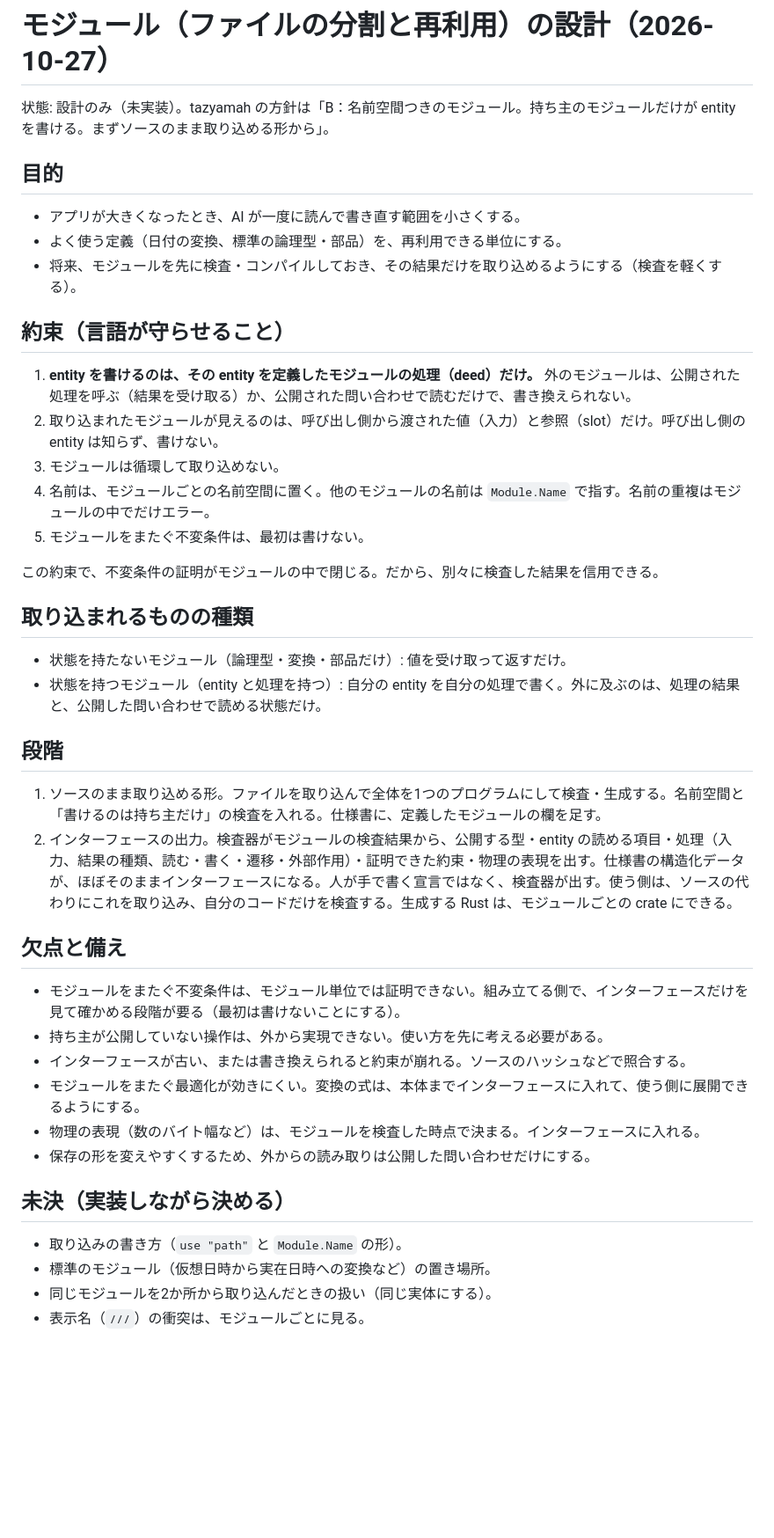
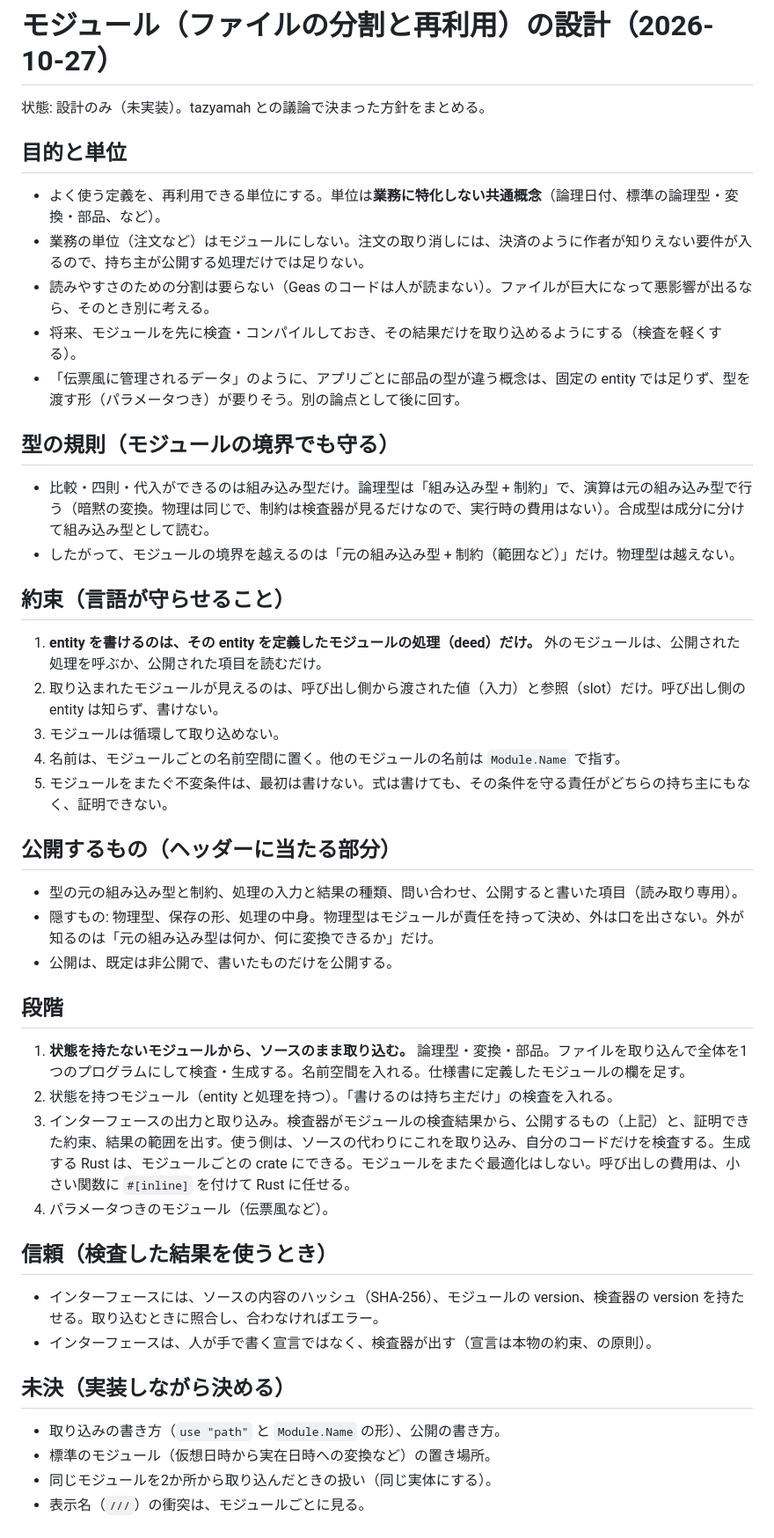
Before and after one commit to tazyamah/geas, a Markdown page: docs/modules.md, the part around the change. Shown at 88% size. Rendered like a GitHub page; blank space fills up the shorter version.

Commit message:
モジュールの設計メモを議論に合わせて直す（単位は共通概念、型の規則、公開するもの、段階）
Co-Authored-By: Claude Sonnet 5.5 <noreply@anthropic.com>
Claude-Session: https://claude.ai/code/session_016CM62fEqaGz1sKRFJBTQXT

```diff
--- a/docs/modules.md
+++ b/docs/modules.md
@@ -1,45 +1,49 @@
 # モジュール（ファイルの分割と再利用）の設計（2026-10-27）
 
-状態: 設計のみ（未実装）。tazyamah の方針は「B：名前空間つきのモジュール。持ち主のモジュールだけが entity を書ける。まずソースのまま取り込める形から」。
+状態: 設計のみ（未実装）。tazyamah との議論で決まった方針をまとめる。
 
-## 目的
+## 目的と単位
 
-- アプリが大きくなったとき、AI が一度に読んで書き直す範囲を小さくする。
-- よく使う定義（日付の変換、標準の論理型・部品）を、再利用できる単位にする。
+- よく使う定義を、再利用できる単位にする。単位は**業務に特化しない共通概念**（論理日付、標準の論理型・変換・部品、など）。
+- 業務の単位（注文など）はモジュールにしない。注文の取り消しには、決済のように作者が知りえない要件が入るので、持ち主が公開する処理だけでは足りない。
+- 読みやすさのための分割は要らない（Geas のコードは人が読まない）。ファイルが巨大になって悪影響が出るなら、そのとき別に考える。
 - 将来、モジュールを先に検査・コンパイルしておき、その結果だけを取り込めるようにする（検査を軽くする）。
+- 「伝票風に管理されるデータ」のように、アプリごとに部品の型が違う概念は、固定の entity では足りず、型を渡す形（パラメータつき）が要りそう。別の論点として後に回す。
+
+## 型の規則（モジュールの境界でも守る）
+
+- 比較・四則・代入ができるのは組み込み型だけ。論理型は「組み込み型 + 制約」で、演算は元の組み込み型で行う（暗黙の変換。物理は同じで、制約は検査器が見るだけなので、実行時の費用はない）。合成型は成分に分けて組み込み型として読む。
+- したがって、モジュールの境界を越えるのは「元の組み込み型 + 制約（範囲など）」だけ。物理型は越えない。
 
 ## 約束（言語が守らせること）
 
-1. **entity を書けるのは、その entity を定義したモジュールの処理（deed）だけ。** 外のモジュールは、公開された処理を呼ぶ（結果を受け取る）か、公開された問い合わせで読むだけで、書き換えられない。
+1. **entity を書けるのは、その entity を定義したモジュールの処理（deed）だけ。** 外のモジュールは、公開された処理を呼ぶか、公開された項目を読むだけ。
 2. 取り込まれたモジュールが見えるのは、呼び出し側から渡された値（入力）と参照（slot）だけ。呼び出し側の entity は知らず、書けない。
 3. モジュールは循環して取り込めない。
-4. 名前は、モジュールごとの名前空間に置く。他のモジュールの名前は `Module.Name` で指す。名前の重複はモジュールの中でだけエラー。
-5. モジュールをまたぐ不変条件は、最初は書けない。
+4. 名前は、モジュールごとの名前空間に置く。他のモジュールの名前は `Module.Name` で指す。
+5. モジュールをまたぐ不変条件は、最初は書けない。式は書けても、その条件を守る責任がどちらの持ち主にもなく、証明できない。
 
-この約束で、不変条件の証明がモジュールの中で閉じる。だから、別々に検査した結果を信用できる。
+## 公開するもの（ヘッダーに当たる部分）
 
-## 取り込まれるものの種類
-
-- 状態を持たないモジュール（論理型・変換・部品だけ）: 値を受け取って返すだけ。
-- 状態を持つモジュール（entity と処理を持つ）: 自分の entity を自分の処理で書く。外に及ぶのは、処理の結果と、公開した問い合わせで読める状態だけ。
+- 型の元の組み込み型と制約、処理の入力と結果の種類、問い合わせ、公開すると書いた項目（読み取り専用）。
+- 隠すもの: 物理型、保存の形、処理の中身。物理型はモジュールが責任を持って決め、外は口を出さない。外が知るのは「元の組み込み型は何か、何に変換できるか」だけ。
+- 公開は、既定は非公開で、書いたものだけを公開する。
 
 ## 段階
 
-1. ソースのまま取り込める形。ファイルを取り込んで全体を1つのプログラムにして検査・生成する。名前空間と「書けるのは持ち主だけ」の検査を入れる。仕様書に、定義したモジュールの欄を足す。
-2. インターフェースの出力。検査器がモジュールの検査結果から、公開する型・entity の読める項目・処理（入力、結果の種類、読む・書く・遷移・外部作用）・証明できた約束・物理の表現を出す。仕様書の構造化データが、ほぼそのままインターフェースになる。人が手で書く宣言ではなく、検査器が出す。使う側は、ソースの代わりにこれを取り込み、自分のコードだけを検査する。生成する Rust は、モジュールごとの crate にできる。
+1. **状態を持たないモジュールから、ソースのまま取り込む。** 論理型・変換・部品。ファイルを取り込んで全体を1つのプログラムにして検査・生成する。名前空間を入れる。仕様書に定義したモジュールの欄を足す。
+2. 状態を持つモジュール（entity と処理を持つ）。「書けるのは持ち主だけ」の検査を入れる。
+3. インターフェースの出力と取り込み。検査器がモジュールの検査結果から、公開するもの（上記）と、証明できた約束、結果の範囲を出す。使う側は、ソースの代わりにこれを取り込み、自分のコードだけを検査する。生成する Rust は、モジュールごとの crate にできる。モジュールをまたぐ最適化はしない。呼び出しの費用は、小さい関数に `#[inline]` を付けて Rust に任せる。
+4. パラメータつきのモジュール（伝票風など）。
 
-## 欠点と備え
+## 信頼（検査した結果を使うとき）
 
-- モジュールをまたぐ不変条件は、モジュール単位では証明できない。組み立てる側で、インターフェースだけを見て確かめる段階が要る（最初は書けないことにする）。
-- 持ち主が公開していない操作は、外から実現できない。使い方を先に考える必要がある。
-- インターフェースが古い、または書き換えられると約束が崩れる。ソースのハッシュなどで照合する。
-- モジュールをまたぐ最適化が効きにくい。変換の式は、本体までインターフェースに入れて、使う側に展開できるようにする。
-- 物理の表現（数のバイト幅など）は、モジュールを検査した時点で決まる。インターフェースに入れる。
-- 保存の形を変えやすくするため、外からの読み取りは公開した問い合わせだけにする。
+- インターフェースには、ソースの内容のハッシュ（SHA-256）、モジュールの version、検査器の version を持たせる。取り込むときに照合し、合わなければエラー。
+- インターフェースは、人が手で書く宣言ではなく、検査器が出す（宣言は本物の約束、の原則）。
 
 ## 未決（実装しながら決める）
 
-- 取り込みの書き方（`use "path"` と `Module.Name` の形）。
+- 取り込みの書き方（`use "path"` と `Module.Name` の形）、公開の書き方。
 - 標準のモジュール（仮想日時から実在日時への変換など）の置き場所。
 - 同じモジュールを2か所から取り込んだときの扱い（同じ実体にする）。
 - 表示名（`///`）の衝突は、モジュールごとに見る。
```
